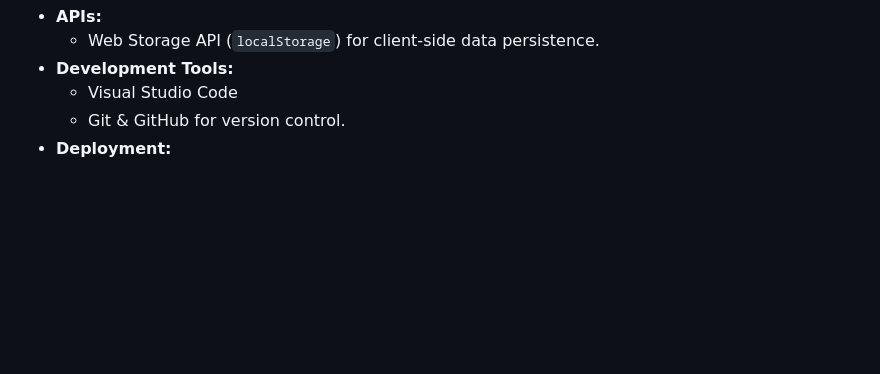
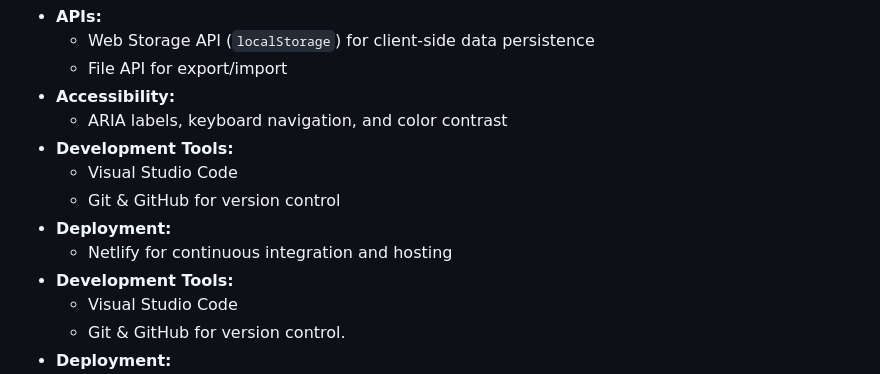
Before and after one commit to mRedzuan451/To-Do-List-Web-App, a Markdown page: README.md, the part around the change printed below. GitHub-like rendering; blank space fills up the shorter version.

```diff
--- a/README.md
+++ b/README.md
@@ -49,5 +62,13 @@ This project was built using fundamental web technologies, demonstrating a stron
 * **APIs:**
-    * Web Storage API (`localStorage`) for client-side data persistence.
+    * Web Storage API (`localStorage`) for client-side data persistence
+    * File API for export/import
+* **Accessibility:**
+    * ARIA labels, keyboard navigation, and color contrast
+* **Development Tools:**
+    * Visual Studio Code
+    * Git & GitHub for version control
+* **Deployment:**
+    * Netlify for continuous integration and hosting
 * **Development Tools:**
     * Visual Studio Code
     * Git & GitHub for version control.
```
Also changed, not shown: other parts of README.md (+37 -24 lines).
